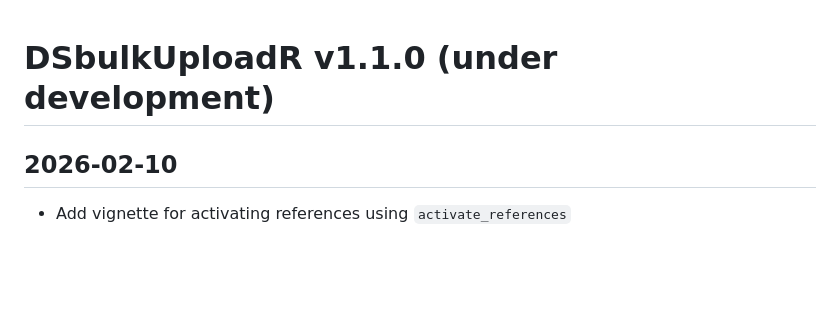
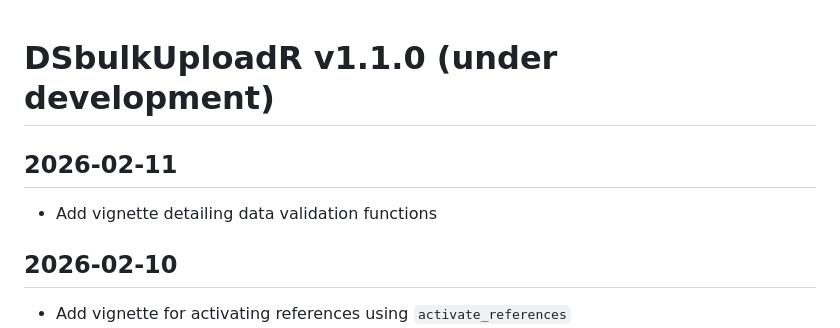
Before and after one commit to RobLBaker/DSbulkUploadR, a Markdown page: NEWS.md, the part around the change. GitHub-like rendering; blank space fills up the shorter version.

Commit message:
update news: added new vignette content

```diff
--- a/NEWS.md
+++ b/NEWS.md
@@ -1,4 +1,7 @@
 # DSbulkUploadR v1.1.0 (under development)
+## 2026-02-11
+  * Add vignette detailing data validation functions
+
 ## 2026-02-10
   * Add vignette for activating references using `activate_references`
   * Update all documentation and code to reflect DataStore 4.0.0 use of "owner" rather than "editor"
```
